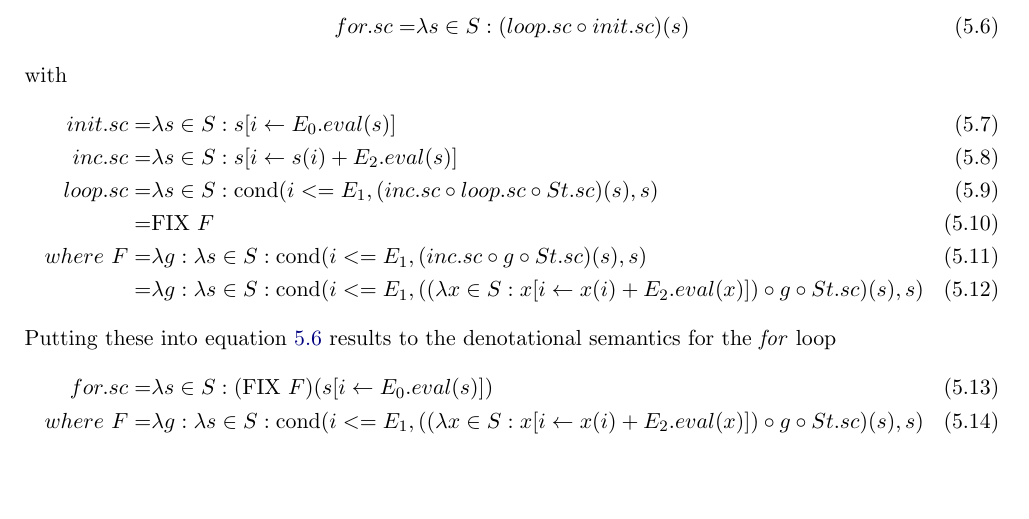
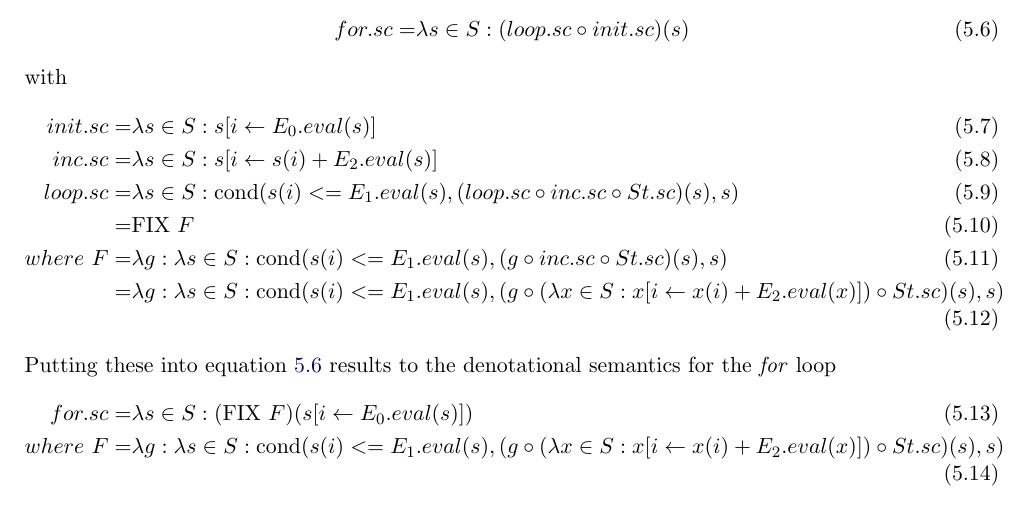
Before and after one commit to mtilsner/comp6711, a LaTeX problem sheet (Assignments/Assignment 2/Assignment 2.tex, which reads Assignments/Assignment 2/exercises/exercise5.tex): part of page 5 of 6, cut so that both start at the same text, the shorter picture padded with empty space. Compiled offline with pdfLaTeX.

Commit message:
Corrected Assignment 2/Exercise 6
2 changes were made:
* for the loop-statement: the increment must be called prior to the recursive loop to aviod infinite loops
* the compare statement inside the "cond" function was changed to correctly use the passed state

```diff
--- a/Assignments/Assignment 2/exercises/exercise5.tex
+++ b/Assignments/Assignment 2/exercises/exercise5.tex
@@ -70,15 +70,15 @@ with
 \begin{align}
 	init.sc = & \lambda s \in S: s[i \gets E_0.eval( s )] \\
 	inc.sc 	= & \lambda s \in S: s[i \gets s( i ) + E_2.eval( s )] \\
-	loop.sc = & \lambda s \in S: \dscond{i <= E_1}
-																			{(inc.sc \circ loop.sc \circ St.sc)( s )}
+	loop.sc = & \lambda s \in S: \dscond{s( i ) <= E_1.eval( s )}
+																			{(loop.sc \circ inc.sc \circ St.sc)( s )}
 																			{s} \\
 					= & \dsfix{F}\\
-where \ F = & \lambda g: \lambda s \in S: \dscond{i <= E_1}{(inc.sc \circ g \circ St.sc)( s )}{s} \\
-					= & \lambda g: \lambda s \in S: \dscond{i <= E_1}{((\lambda x \in S: x[i \gets x( i ) + E_2.eval( x )]) \circ g \circ St.sc)(s)}{s}
+where \ F = & \lambda g: \lambda s \in S: \dscond{s( i ) <= E_1.eval( s )}{(g \circ inc.sc \circ St.sc)( s )}{s} \\
+					= & \lambda g: \lambda s \in S: \dscond{s( i ) <= E_1.eval( s )}{(g \circ (\lambda x \in S: x[i \gets x( i ) + E_2.eval( x )]) \circ St.sc)(s)}{s}
 \end{align}
 Putting these into equation \ref{eq:for:whole} results to the denotational semantics for the \emph{for} loop
 \begin{align}
 	 for.sc = & \lambda s \in S: (\dsfix{F})(s[i \gets E_0.eval( s )]) \\
-where \ F = & \lambda g: \lambda s \in S: \dscond{i <= E_1}{((\lambda x \in S: x[i \gets x( i ) + E_2.eval( x )]) \circ g \circ St.sc)(s)}{s}
+where \ F = & \lambda g: \lambda s \in S: \dscond{s( i ) <= E_1.eval( s )}{(g \circ (\lambda x \in S: x[i \gets x( i ) + E_2.eval( x )]) \circ St.sc)(s)}{s}
 \end{align}
```
Also changed, not shown: Assignments/Assignment 2/Assignment 2.pdf, 1 other file.
